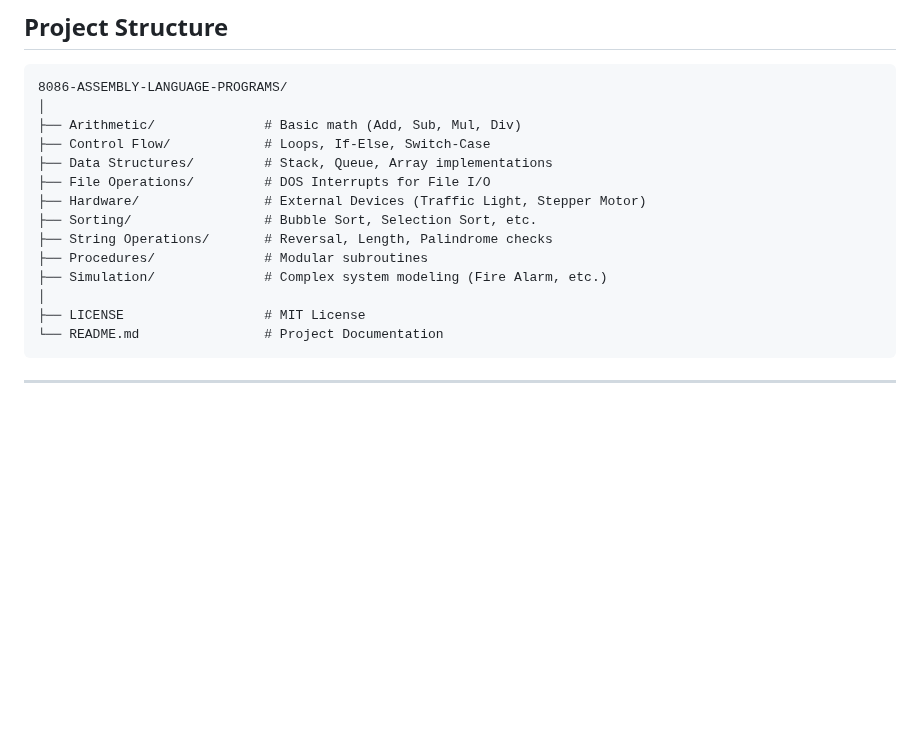
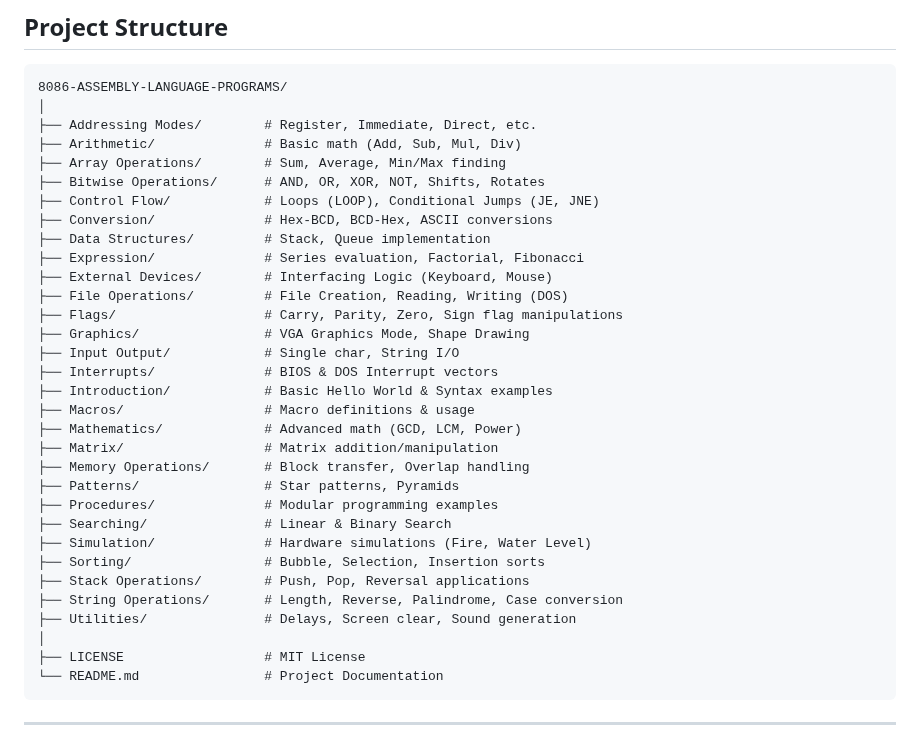
Before and after one commit to Amey-Thakur/8086-ASSEMBLY-LANGUAGE-PROGRAMS, a Markdown page: README.md, the part around the change. Drawn GitHub-style; blank space fills up the shorter version.

Commit message:
8086 Assembly Language (ASM)

````diff
--- a/README.md
+++ b/README.md
@@ -98,15 +98,33 @@ All programs in this repository were developed, verified, and documented by me d
 ```
 8086-ASSEMBLY-LANGUAGE-PROGRAMS/
 │
+├── Addressing Modes/        # Register, Immediate, Direct, etc.
 ├── Arithmetic/              # Basic math (Add, Sub, Mul, Div)
-├── Control Flow/            # Loops, If-Else, Switch-Case
-├── Data Structures/         # Stack, Queue, Array implementations
-├── File Operations/         # DOS Interrupts for File I/O
-├── Hardware/                # External Devices (Traffic Light, Stepper Motor)
-├── Sorting/                 # Bubble Sort, Selection Sort, etc.
-├── String Operations/       # Reversal, Length, Palindrome checks
-├── Procedures/              # Modular subroutines
-├── Simulation/              # Complex system modeling (Fire Alarm, etc.)
+├── Array Operations/        # Sum, Average, Min/Max finding
+├── Bitwise Operations/      # AND, OR, XOR, NOT, Shifts, Rotates
+├── Control Flow/            # Loops (LOOP), Conditional Jumps (JE, JNE)
+├── Conversion/              # Hex-BCD, BCD-Hex, ASCII conversions
+├── Data Structures/         # Stack, Queue implementation
+├── Expression/              # Series evaluation, Factorial, Fibonacci
+├── External Devices/        # Interfacing Logic (Keyboard, Mouse)
+├── File Operations/         # File Creation, Reading, Writing (DOS)
+├── Flags/                   # Carry, Parity, Zero, Sign flag manipulations
+├── Graphics/                # VGA Graphics Mode, Shape Drawing
+├── Input Output/            # Single char, String I/O
+├── Interrupts/              # BIOS & DOS Interrupt vectors
+├── Introduction/            # Basic Hello World & Syntax examples
+├── Macros/                  # Macro definitions & usage
+├── Mathematics/             # Advanced math (GCD, LCM, Power)
+├── Matrix/                  # Matrix addition/manipulation
+├── Memory Operations/       # Block transfer, Overlap handling
+├── Patterns/                # Star patterns, Pyramids
+├── Procedures/              # Modular programming examples
+├── Searching/               # Linear & Binary Search
+├── Simulation/              # Hardware simulations (Fire, Water Level)
+├── Sorting/                 # Bubble, Selection, Insertion sorts
+├── Stack Operations/        # Push, Pop, Reversal applications
+├── String Operations/       # Length, Reverse, Palindrome, Case conversion
+├── Utilities/               # Delays, Screen clear, Sound generation
 │
 ├── LICENSE                  # MIT License
 └── README.md                # Project Documentation
````
